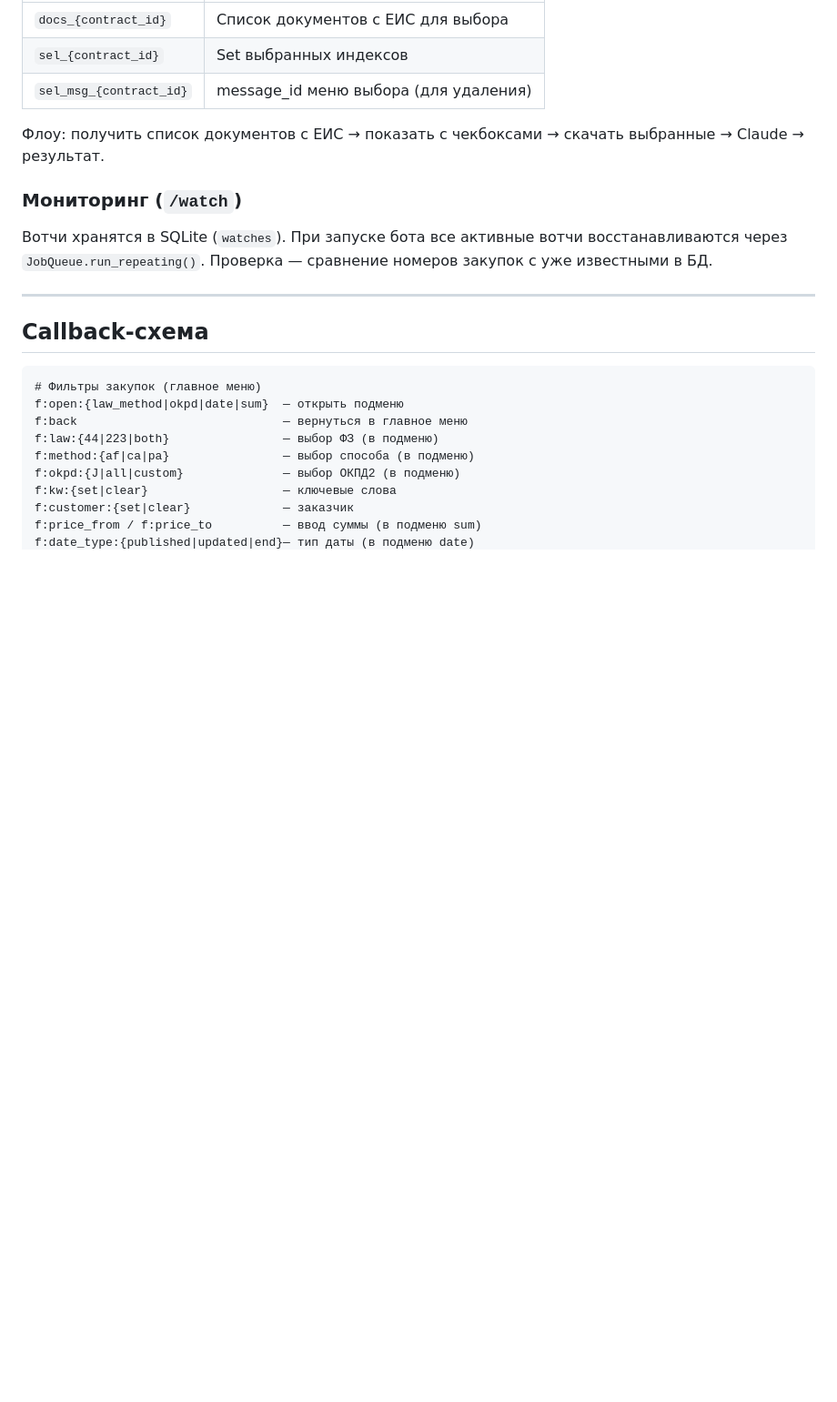
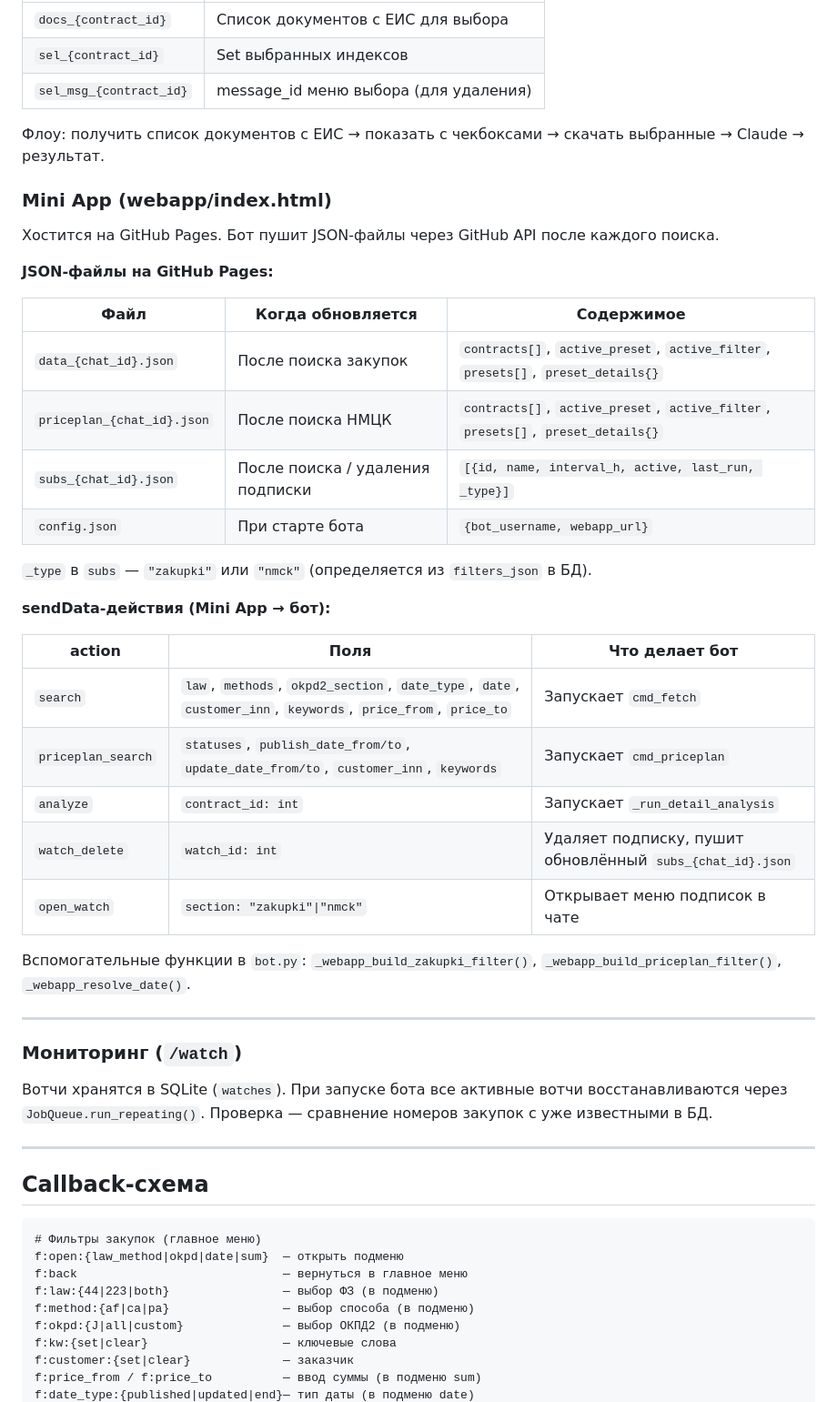
Before and after one commit to shol3m/bot_parser_eis, a Markdown page: docs/architecture.md, the part around the change. Shown at 91% size. Drawn GitHub-style; blank space fills up the shorter version.

```diff
--- a/docs/architecture.md
+++ b/docs/architecture.md
@@ -50,6 +50,35 @@ Telegram → bot.py → parsers/zakupki.py → zakupki.gov.ru
 | `sel_msg_{contract_id}` | message_id меню выбора (для удаления) |
 
 Флоу: получить список документов с ЕИС → показать с чекбоксами → скачать выбранные → Claude → результат.
+
+### Mini App (webapp/index.html)
+
+Хостится на GitHub Pages. Бот пушит JSON-файлы через GitHub API после каждого поиска.
+
+**JSON-файлы на GitHub Pages:**
+
+| Файл | Когда обновляется | Содержимое |
+|------|-------------------|-----------|
+| `data_{chat_id}.json` | После поиска закупок | `contracts[]`, `active_preset`, `active_filter`, `presets[]`, `preset_details{}` |
+| `priceplan_{chat_id}.json` | После поиска НМЦК | `contracts[]`, `active_preset`, `active_filter`, `presets[]`, `preset_details{}` |
+| `subs_{chat_id}.json` | После поиска / удаления подписки | `[{id, name, interval_h, active, last_run, _type}]` |
+| `config.json` | При старте бота | `{bot_username, webapp_url}` |
+
+`_type` в `subs` — `"zakupki"` или `"nmck"` (определяется из `filters_json` в БД).
+
+**sendData-действия (Mini App → бот):**
+
+| action | Поля | Что делает бот |
+|--------|------|---------------|
+| `search` | `law`, `methods`, `okpd2_section`, `date_type`, `date`, `customer_inn`, `keywords`, `price_from`, `price_to` | Запускает `cmd_fetch` |
+| `priceplan_search` | `statuses`, `publish_date_from/to`, `update_date_from/to`, `customer_inn`, `keywords` | Запускает `cmd_priceplan` |
+| `analyze` | `contract_id: int` | Запускает `_run_detail_analysis` |
+| `watch_delete` | `watch_id: int` | Удаляет подписку, пушит обновлённый `subs_{chat_id}.json` |
+| `open_watch` | `section: "zakupki"\|"nmck"` | Открывает меню подписок в чате |
+
+Вспомогательные функции в `bot.py`: `_webapp_build_zakupki_filter()`, `_webapp_build_priceplan_filter()`, `_webapp_resolve_date()`.
+
+---
 
 ### Мониторинг (`/watch`)
 
```
Also changed, not shown: CLAUDE.md (+22 -6 lines).
